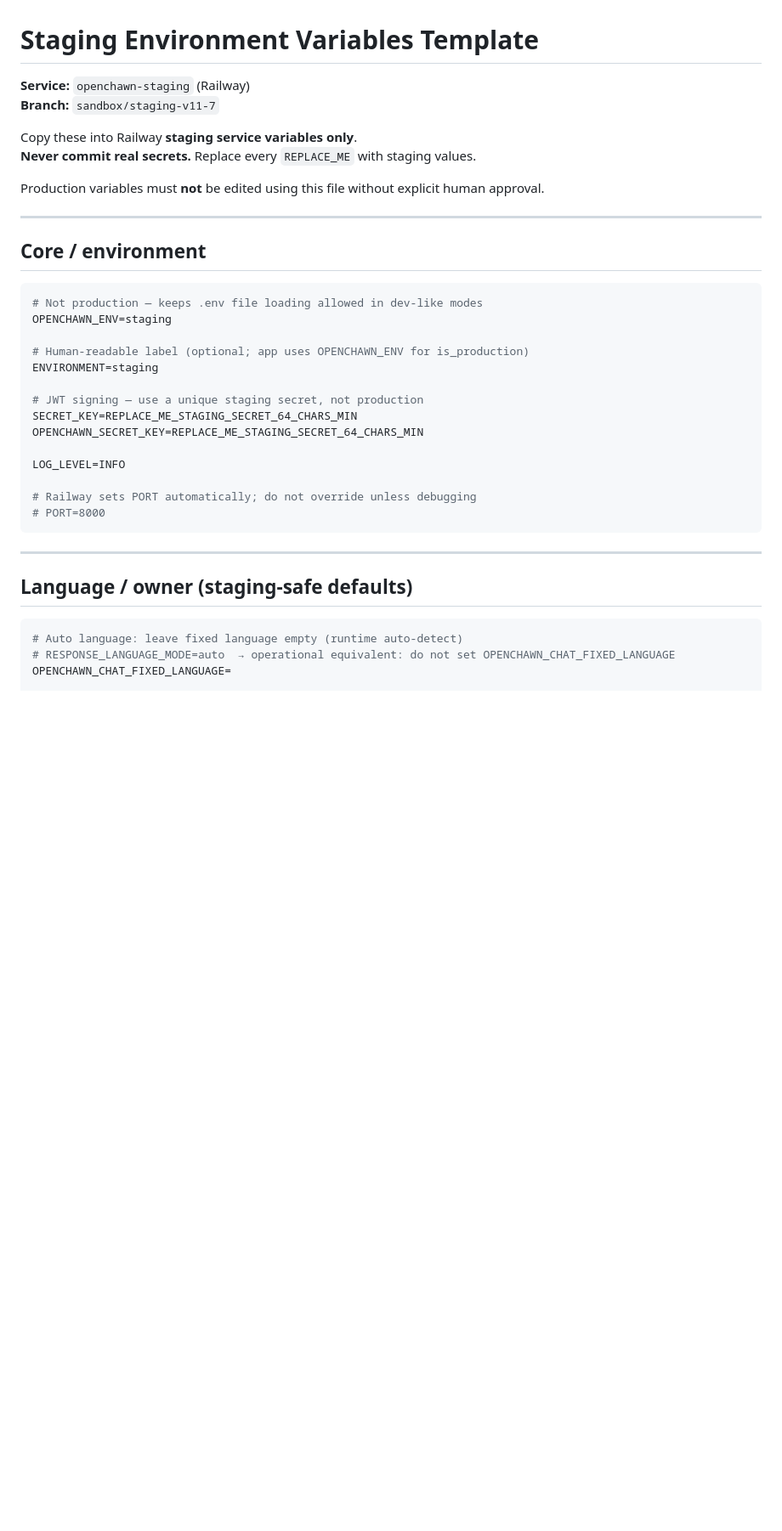
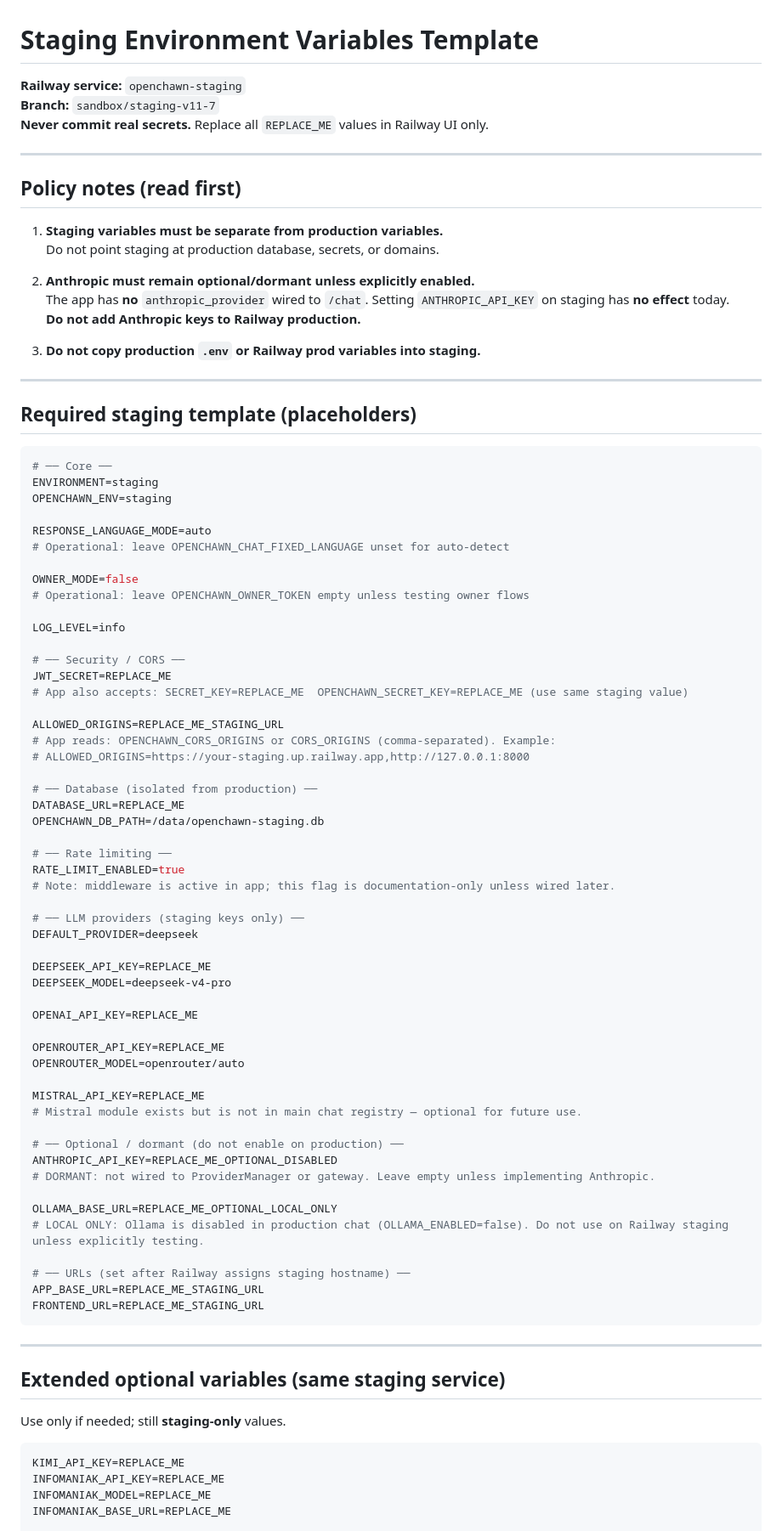
Before and after one commit to ChawnRob/openchawn, a Markdown page: docs/STAGING_ENV_TEMPLATE.md, the part around one of its changes. Shown at 85% size. Rendered like a GitHub page; blank space fills up the shorter version.

Commit message:
chore: document Railway staging setup
Co-authored-by: Cursor <cursoragent@cursor.com>

````diff
--- a/docs/STAGING_ENV_TEMPLATE.md
+++ b/docs/STAGING_ENV_TEMPLATE.md
@@ -1,40 +1,90 @@
 # Staging Environment Variables Template
 
-**Service:** `openchawn-staging` (Railway)
+**Railway service:** `openchawn-staging`
 **Branch:** `sandbox/staging-v11-7`
-
-Copy these into Railway **staging service variables only**.
-**Never commit real secrets.** Replace every `REPLACE_ME` with staging values.
-
-Production variables must **not** be edited using this file without explicit human approval.
+**Never commit real secrets.** Replace all `REPLACE_ME` values in Railway UI only.
 
 ---
 
-## Core / environment
+## Policy notes (read first)
+
+1. **Staging variables must be separate from production variables.**
+   Do not point staging at production database, secrets, or domains.
+
+2. **Anthropic must remain optional/dormant unless explicitly enabled.**
+   The app has **no** `anthropic_provider` wired to `/chat`. Setting `ANTHROPIC_API_KEY` on staging has **no effect** today.
+   **Do not add Anthropic keys to Railway production.**
+
+3. **Do not copy production `.env` or Railway prod variables into staging.**
+
+---
+
+## Required staging template (placeholders)
 
 ```bash
-# Not production — keeps .env file loading allowed in dev-like modes
+# ── Core ──
+ENVIRONMENT=staging
 OPENCHAWN_ENV=staging
 
-# Human-readable label (optional; app uses OPENCHAWN_ENV for is_production)
-ENVIRONMENT=staging
+RESPONSE_LANGUAGE_MODE=auto
+# Operational: leave OPENCHAWN_CHAT_FIXED_LANGUAGE unset for auto-detect
 
-# JWT signing — use a unique staging secret, not production
-SECRET_KEY=REPLACE_ME_STAGING_SECRET_64_CHARS_MIN
-OPENCHAWN_SECRET_KEY=REPLACE_ME_STAGING_SECRET_64_CHARS_MIN
+OWNER_MODE=false
+# Operational: leave OPENCHAWN_OWNER_TOKEN empty unless testing owner flows
 
-LOG_LEVEL=INFO
+LOG_LEVEL=info
 
-# Railway sets PORT automatically; do not override unless debugging
-# PORT=8000
+# ── Security / CORS ──
+JWT_SECRET=REPLACE_ME
+# App also accepts: SECRET_KEY=REPLACE_ME  OPENCHAWN_SECRET_KEY=REPLACE_ME (use same staging value)
+
+ALLOWED_ORIGINS=REPLACE_ME_STAGING_URL
+# App reads: OPENCHAWN_CORS_ORIGINS or CORS_ORIGINS (comma-separated). Example:
+# ALLOWED_ORIGINS=https://your-staging.up.railway.app,http://127.0.0.1:8000
+
+# ── Database (isolated from production) ──
+DATABASE_URL=REPLACE_ME
+OPENCHAWN_DB_PATH=/data/openchawn-staging.db
+
+# ── Rate limiting ──
+RATE_LIMIT_ENABLED=true
+# Note: middleware is active in app; this flag is documentation-only unless wired later.
+
+# ── LLM providers (staging keys only) ──
+DEFAULT_PROVIDER=deepseek
+
+DEEPSEEK_API_KEY=REPLACE_ME
+DEEPSEEK_MODEL=deepseek-v4-pro
+
+OPENAI_API_KEY=REPLACE_ME
+
+OPENROUTER_API_KEY=REPLACE_ME
+OPENROUTER_MODEL=openrouter/auto
+
+MISTRAL_API_KEY=REPLACE_ME
+# Mistral module exists but is not in main chat registry — optional for future use.
+
+# ── Optional / dormant (do not enable on production) ──
+ANTHROPIC_API_KEY=REPLACE_ME_OPTIONAL_DISABLED
+# DORMANT: not wired to ProviderManager or gateway. Leave empty unless implementing Anthropic.
+
+OLLAMA_BASE_URL=REPLACE_ME_OPTIONAL_LOCAL_ONLY
+# LOCAL ONLY: Ollama is disabled in production chat (OLLAMA_ENABLED=false). Do not use on Railway staging unless explicitly testing.
+
+# ── URLs (set after Railway assigns staging hostname) ──
+APP_BASE_URL=REPLACE_ME_STAGING_URL
+FRONTEND_URL=REPLACE_ME_STAGING_URL
 ```
 
 ---
 
-## Language / owner (staging-safe defaults)
+## Extended optional variables (same staging service)
+
+Use only if needed; still **staging-only** values.
 
 ```bash
-# Auto language: leave fixed language empty (runtime auto-detect)
-# RESPONSE_LANGUAGE_MODE=auto  → operational equivalent: do not set OPENCHAWN_CHAT_FIXED_LANGUAGE
-OPENCHAWN_CHAT_FIXED_LANGUAGE=
+KIMI_API_KEY=REPLACE_ME
+INFOMANIAK_API_KEY=REPLACE_ME
+INFOMANIAK_MODEL=REPLACE_ME
+INFOMANIAK_BASE_URL=REPLACE_ME
 
````
Also changed, not shown: other parts of docs/STAGING_ENV_TEMPLATE.md (+20 -161 lines), docs/RAILWAY_STAGING_SETUP.md (+86 -79 lines).
